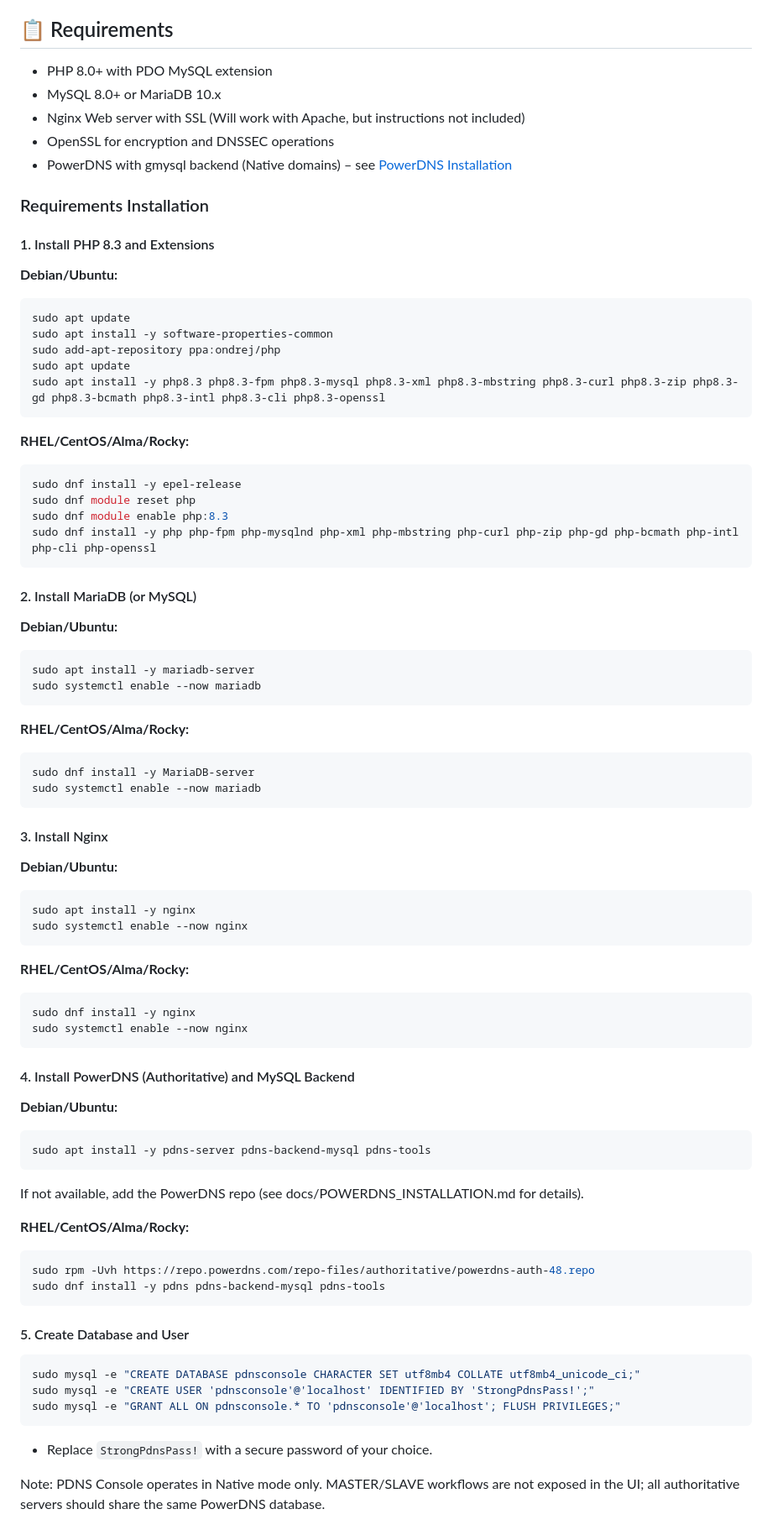
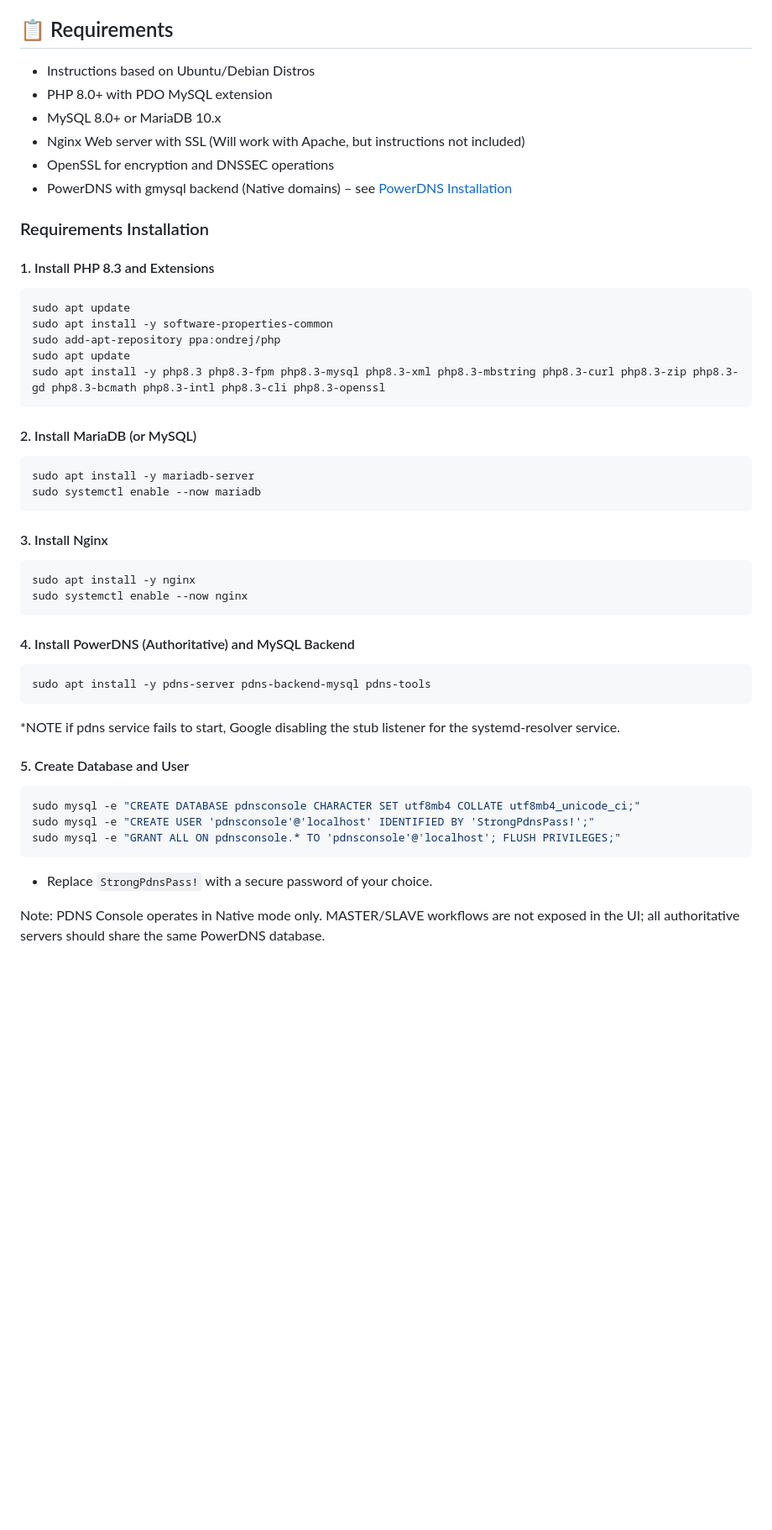
Before and after one commit to andersonit/pdnsconsole, a Markdown page: README.md, the part around one of its changes. Shown at 84% size. Drawn GitHub-style; blank space fills up the shorter version.

Commit message:
Revise README for clarity and updated instructions
Updated documentation to reflect changes and improvements in installation instructions and configuration steps.

````diff
--- a/README.md
+++ b/README.md
@@ -28,6 +28,7 @@ Please reach out with any input, feature requests or bugs.
 
 ## 📋 Requirements
 
+- Instructions based on Ubuntu/Debian Distros
 - PHP 8.0+ with PDO MySQL extension
 - MySQL 8.0+ or MariaDB 10.x
 - Nginx Web server with SSL (Will work with Apache, but instructions not included)
@@ -38,7 +39,6 @@ Please reach out with any input, feature requests or bugs.
 
 #### 1. Install PHP 8.3 and Extensions
 
-**Debian/Ubuntu:**
 ```bash
 sudo apt update
 sudo apt install -y software-properties-common
@@ -47,55 +47,26 @@ sudo apt update
 sudo apt install -y php8.3 php8.3-fpm php8.3-mysql php8.3-xml php8.3-mbstring php8.3-curl php8.3-zip php8.3-gd php8.3-bcmath php8.3-intl php8.3-cli php8.3-openssl
 ```
 
-**RHEL/CentOS/Alma/Rocky:**
-```bash
-sudo dnf install -y epel-release
-sudo dnf module reset php
-sudo dnf module enable php:8.3
-sudo dnf install -y php php-fpm php-mysqlnd php-xml php-mbstring php-curl php-zip php-gd php-bcmath php-intl php-cli php-openssl
-```
-
 #### 2. Install MariaDB (or MySQL)
 
-**Debian/Ubuntu:**
 ```bash
 sudo apt install -y mariadb-server
 sudo systemctl enable --now mariadb
 ```
 
-**RHEL/CentOS/Alma/Rocky:**
-```bash
-sudo dnf install -y MariaDB-server
-sudo systemctl enable --now mariadb
-```
-
 #### 3. Install Nginx
 
-**Debian/Ubuntu:**
 ```bash
 sudo apt install -y nginx
 sudo systemctl enable --now nginx
 ```
 
-**RHEL/CentOS/Alma/Rocky:**
-```bash
-sudo dnf install -y nginx
-sudo systemctl enable --now nginx
-```
-
 #### 4. Install PowerDNS (Authoritative) and MySQL Backend
 
-**Debian/Ubuntu:**
 ```bash
 sudo apt install -y pdns-server pdns-backend-mysql pdns-tools
 ```
-If not available, add the PowerDNS repo (see docs/POWERDNS_INSTALLATION.md for details).
-
-**RHEL/CentOS/Alma/Rocky:**
-```bash
-sudo rpm -Uvh https://repo.powerdns.com/repo-files/authoritative/powerdns-auth-48.repo
-sudo dnf install -y pdns pdns-backend-mysql pdns-tools
-```
+*NOTE if pdns service fails to start, Google disabling the stub listener for the systemd-resolver service.
 
 #### 5. Create Database and User
 
@@ -105,6 +76,7 @@ sudo mysql -e "CREATE USER 'pdnsconsole'@'localhost' IDENTIFIED BY 'StrongPdnsPa
 sudo mysql -e "GRANT ALL ON pdnsconsole.* TO 'pdnsconsole'@'localhost'; FLUSH PRIVILEGES;"
 ```
 - Replace `StrongPdnsPass!` with a secure password of your choice.
+
 
 Note: PDNS Console operates in Native mode only. MASTER/SLAVE workflows are not exposed in the UI; all authoritative servers should share the same PowerDNS database.
 
````
Also changed, not shown: other parts of README.md (+30 -21 lines).
